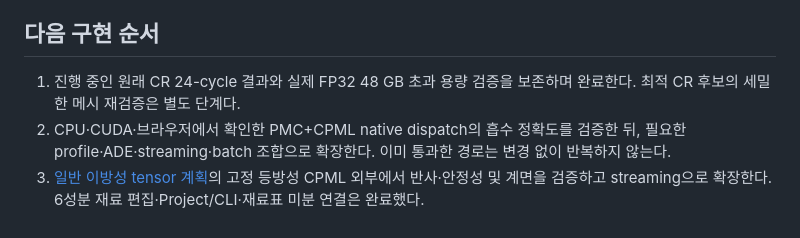
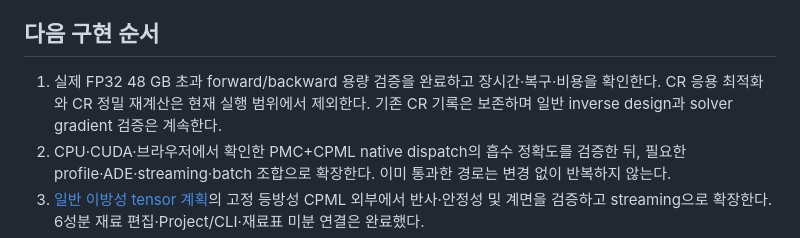
Before and after one commit to EMinsight/TorchFDTD, a Markdown page: docs/FDTDX_PARITY_KO.md, the part around the change. Rendered like a GitHub page.

```diff
--- a/docs/FDTDX_PARITY_KO.md
+++ b/docs/FDTDX_PARITY_KO.md
@@ -156,8 +156,9 @@ gradient의 조합도 거부한다. 따라서 **고유모드 자체의 미분은
 
 ## 다음 구현 순서
 
-1. 진행 중인 원래 CR 24-cycle 결과와 실제 FP32 48 GB 초과 용량 검증을
-   보존하며 완료한다. 최적 CR 후보의 세밀한 메시 재검증은 별도 단계다.
+1. 실제 FP32 48 GB 초과 forward/backward 용량 검증을 완료하고 장시간·복구·비용을
+   확인한다. CR 응용 최적화와 CR 정밀 재계산은 현재 실행 범위에서 제외한다.
+   기존 CR 기록은 보존하며 일반 inverse design과 solver gradient 검증은 계속한다.
 2. CPU·CUDA·브라우저에서 확인한 PMC+CPML native dispatch의 흡수 정확도를 검증한 뒤,
    필요한 profile·ADE·streaming·batch 조합으로 확장한다.
    이미 통과한 경로는 변경 없이 반복하지 않는다.
```
Also changed, not shown: docs/COMPLETION_PLAN_KO.md (+8 -1 lines), docs/IMPLEMENTATION_PRIORITIES.md (+5 -0 lines).
